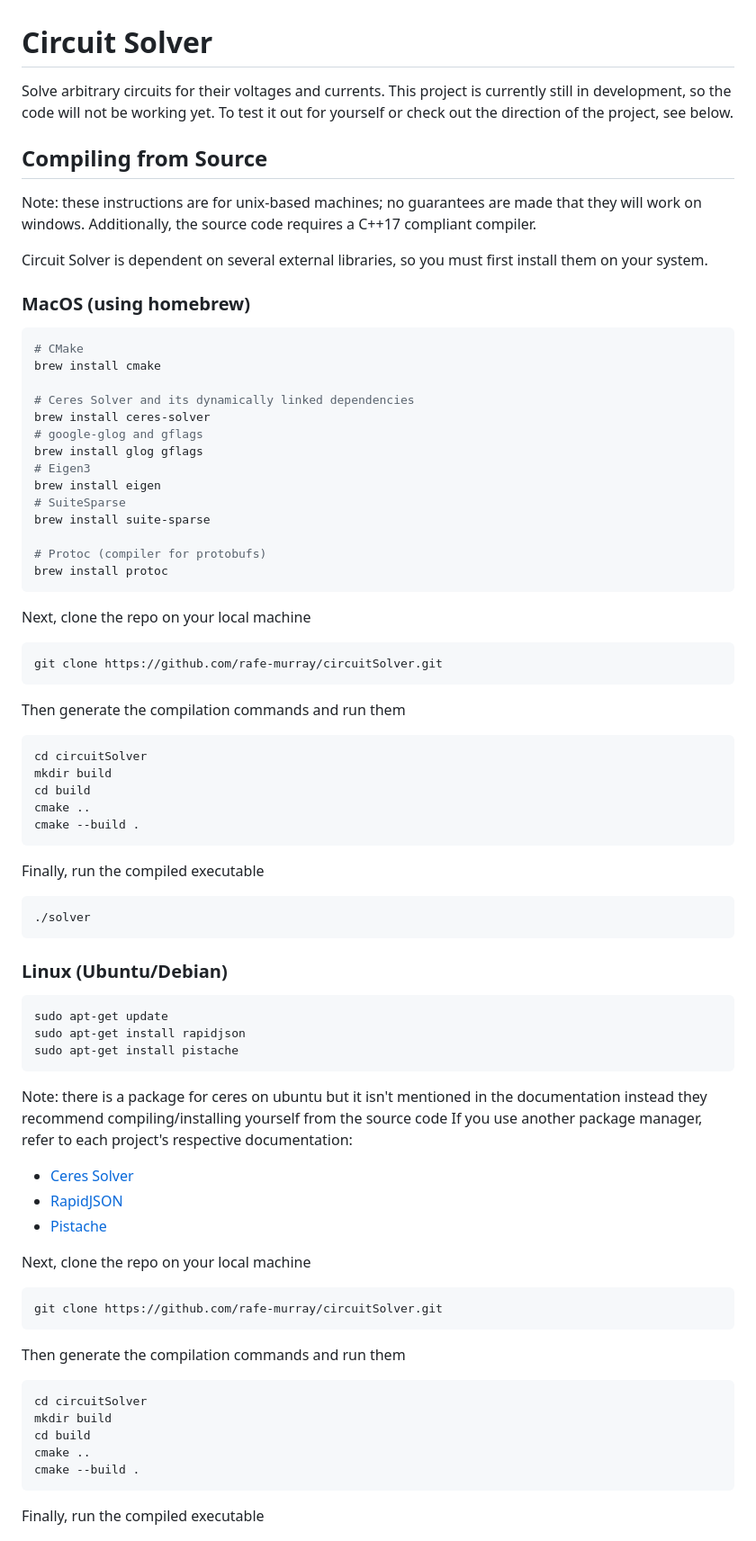
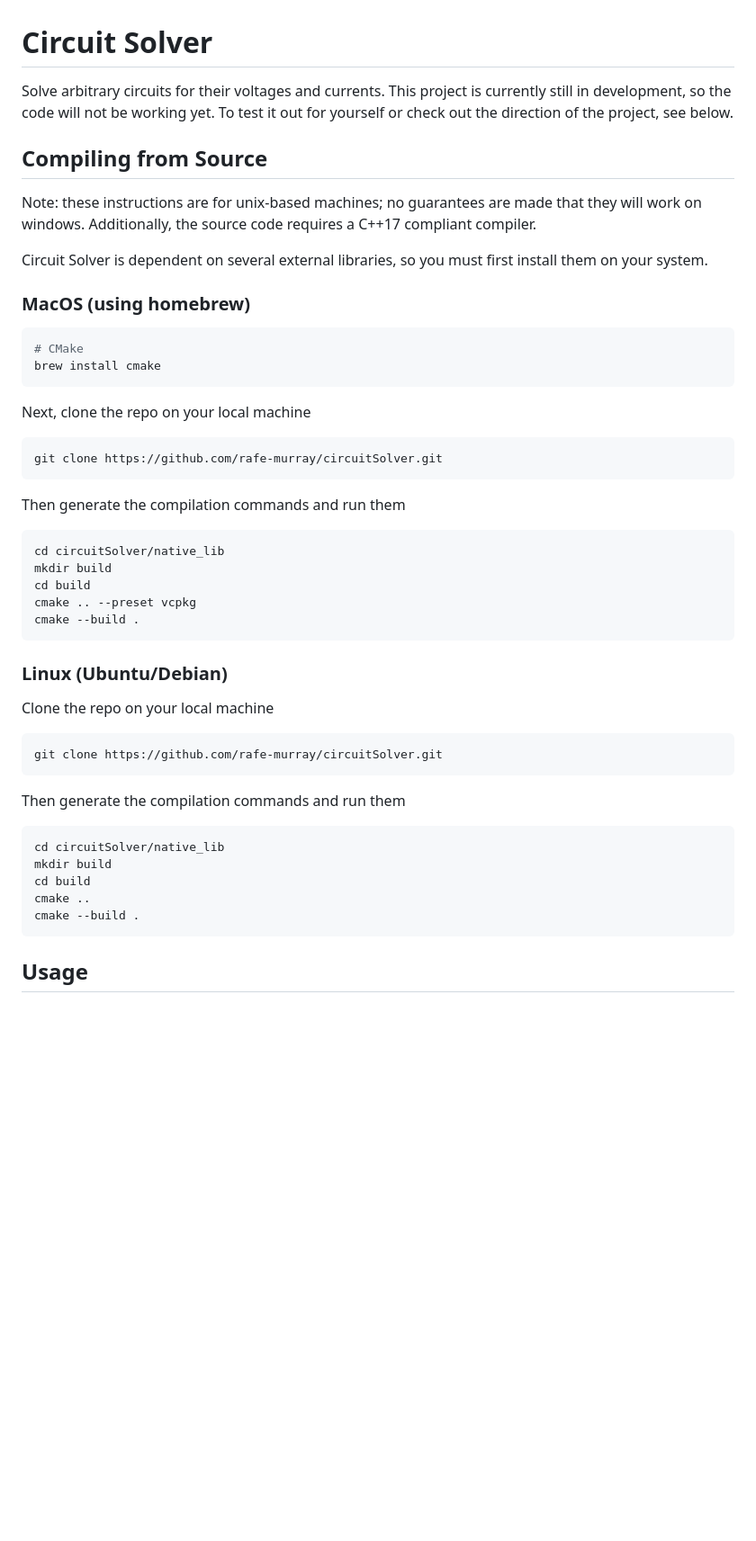
Before and after one commit to rafe-murray/circuitSolver, a Markdown page: native_lib/README.md, the part around one of its changes. Shown at 90% size. Drawn GitHub-style; blank space fills up the shorter version.

Commit message:
docs: Update native_lib compilation instructions

````diff
--- a/native_lib/README.md
+++ b/native_lib/README.md
@@ -1,8 +1,8 @@
 # Circuit Solver
 
 Solve arbitrary circuits for their voltages and currents. This project is
-currently still in development, so the code will not be working yet.
-To test it out for yourself or check out the direction of the project, see below.
+currently still in development, so the code will not be working yet. To test it
+out for yourself or check out the direction of the project, see below.
 
 ## Compiling from Source
 
@@ -18,18 +18,6 @@ install them on your system.
 ```bash
 # CMake
 brew install cmake
-
-# Ceres Solver and its dynamically linked dependencies
-brew install ceres-solver
-# google-glog and gflags
-brew install glog gflags
-# Eigen3
-brew install eigen
-# SuiteSparse
-brew install suite-sparse
-
-# Protoc (compiler for protobufs)
-brew install protoc
 ```
 
 Next, clone the repo on your local machine
@@ -41,36 +29,16 @@ git clone https://github.com/rafe-murray/circuitSolver.git
 Then generate the compilation commands and run them
 
 ```bash
-cd circuitSolver
+cd circuitSolver/native_lib
 mkdir build
 cd build
-cmake ..
+cmake .. --preset vcpkg
 cmake --build .
-```
-
-Finally, run the compiled executable
-
-```bash
-./solver
 ```
 
 ### Linux (Ubuntu/Debian)
 
-```bash
-sudo apt-get update
-sudo apt-get install rapidjson
-sudo apt-get install pistache
-```
-
-Note: there is a package for ceres on ubuntu but it isn't mentioned in the documentation
-instead they recommend compiling/installing yourself from the source code
-If you use another package manager, refer to each project's respective documentation:
-
-- [Ceres Solver](https://github.com/ceres-solver/ceres-solver)
-- [RapidJSON](https://github.com/Tencent/rapidjson)
-- [Pistache](https://github.com/pistacheio/pistache)
-
-Next, clone the repo on your local machine
+Clone the repo on your local machine
 
 ```bash
 git clone https://github.com/rafe-murray/circuitSolver.git
@@ -79,12 +47,12 @@ git clone https://github.com/rafe-murray/circuitSolver.git
 Then generate the compilation commands and run them
 
 ```bash
-cd circuitSolver
+cd circuitSolver/native_lib
 mkdir build
 cd build
 cmake ..
 cmake --build .
 ```
 
-Finally, run the compiled executable
+## Usage
 
````
Also changed, not shown: other parts of native_lib/README.md (+14 -12 lines).
